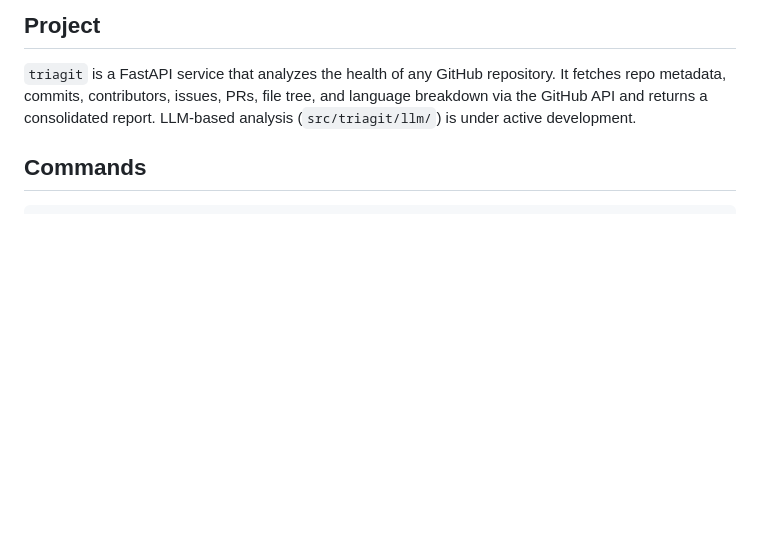
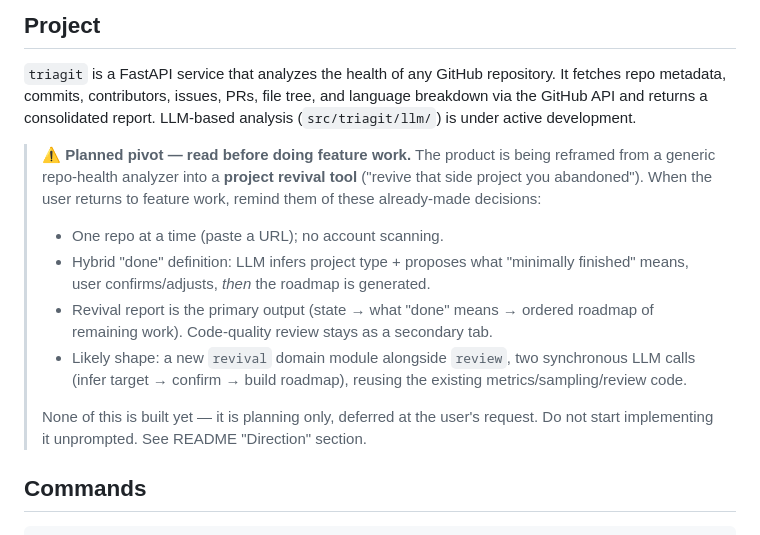
Before and after one commit to dtiourine/triagit, a Markdown page: CLAUDE.md, the part around the change. Drawn GitHub-style; blank space fills up the shorter version.

```diff
--- a/CLAUDE.md
+++ b/CLAUDE.md
@@ -5,6 +5,23 @@ This file provides guidance to Claude Code (claude.ai/code) when working with co
 ## Project
 
 `triagit` is a FastAPI service that analyzes the health of any GitHub repository. It fetches repo metadata, commits, contributors, issues, PRs, file tree, and language breakdown via the GitHub API and returns a consolidated report. LLM-based analysis (`src/triagit/llm/`) is under active development.
+
+> **⚠️ Planned pivot — read before doing feature work.** The product is being
+> reframed from a generic repo-health analyzer into a **project revival tool**
+> ("revive that side project you abandoned"). When the user returns to feature
+> work, remind them of these already-made decisions:
+>
+> - One repo at a time (paste a URL); no account scanning.
+> - Hybrid "done" definition: LLM infers project type + proposes what "minimally
+>   finished" means, user confirms/adjusts, *then* the roadmap is generated.
+> - Revival report is the primary output (state → what "done" means → ordered
+>   roadmap of remaining work). Code-quality review stays as a secondary tab.
+> - Likely shape: a new `revival` domain module alongside `review`, two
+>   synchronous LLM calls (infer target → confirm → build roadmap), reusing the
+>   existing metrics/sampling/review code.
+>
+> None of this is built yet — it is planning only, deferred at the user's
+> request. Do not start implementing it unprompted. See README "Direction" section.
 
 ## Commands
 
```
